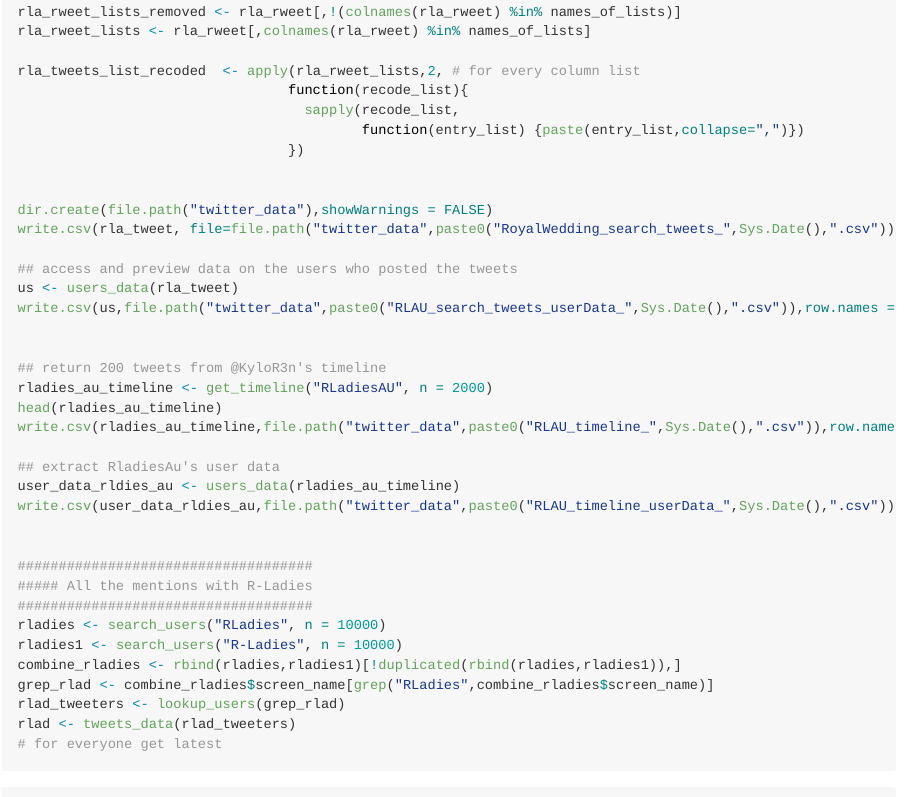
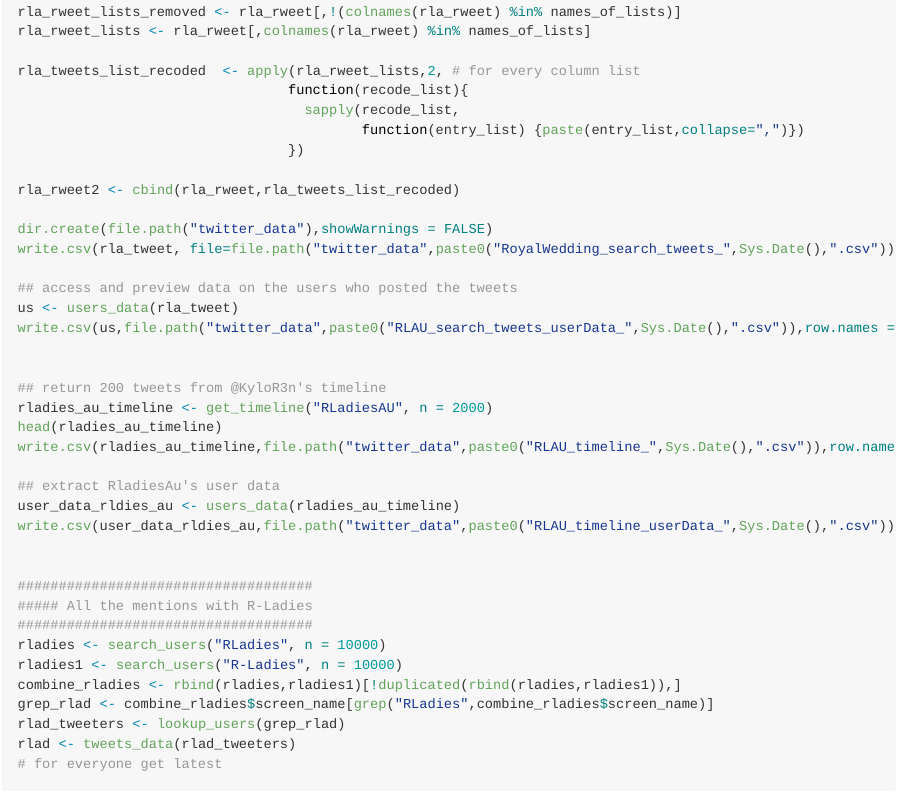
Before and after one commit to annaquaglieri16/Follow-Me-Introduction-to-social-media-analysis-in-R, an R Markdown document (royal_tweets.Rmd): the page in a window 1100 px wide, from 3240 px down. Rendered offline with R 4.5, knitr and Pandoc, with nearby package versions; some code elsewhere in the file could not run offline; long lines of code are wrapped.

Commit message:
convert list to vectors

```diff
--- a/royal_tweets.Rmd
+++ b/royal_tweets.Rmd
@@ -155,6 +155,7 @@ rla_tweets_list_recoded  <- apply(rla_rweet_lists,2, # for every column list
                                           function(entry_list) {paste(entry_list,collapse=",")})
                                  })
 
+rla_rweet2 <- cbind(rla_rweet,rla_tweets_list_recoded)
 
 dir.create(file.path("twitter_data"),showWarnings = FALSE)
 write.csv(rla_tweet, file=file.path("twitter_data",paste0("RoyalWedding_search_tweets_",Sys.Date(),".csv")),row.names = FALSE)
```
